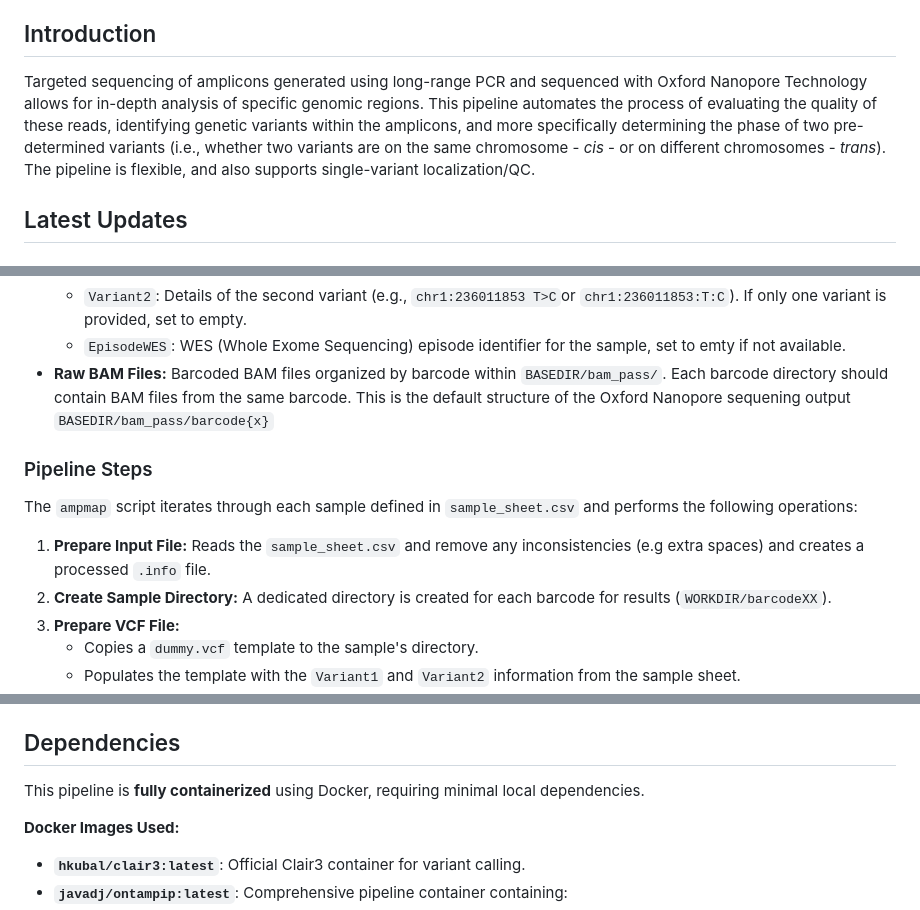
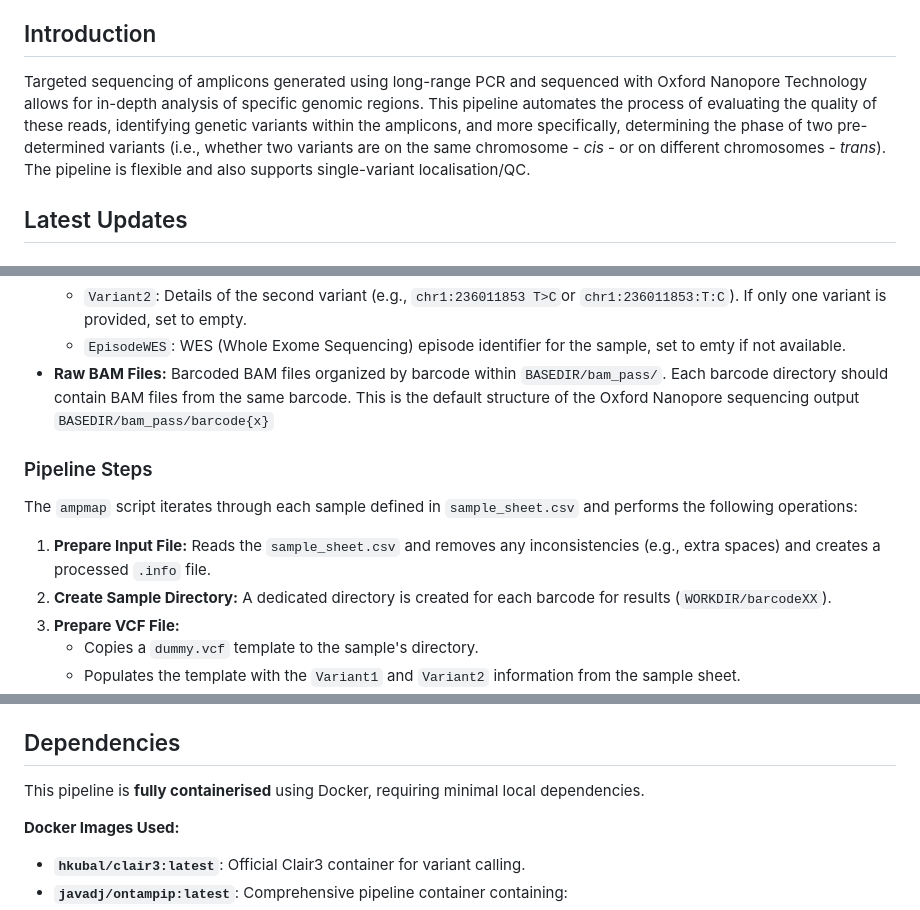
Before and after one commit to j-jamshidi/AmpMap, a Markdown page: README.md, 3 parts joined by grey strips. Drawn GitHub-style.

```diff
--- a/README.md
+++ b/README.md
@@ -26,7 +26,7 @@ This repository contains a bioinformatics pipeline designed for analyzing barcod
 
 ## Introduction
 
-Targeted sequencing of amplicons generated using long-range PCR and sequenced with Oxford Nanopore Technology allows for in-depth analysis of specific genomic regions. This pipeline automates the process of evaluating the quality of these reads, identifying genetic variants within the amplicons, and more specifically determining the phase of two pre-determined variants (i.e., whether two variants are on the same chromosome - *cis* - or on different chromosomes - *trans*). The pipeline is flexible, and also supports single-variant localization/QC.
+Targeted sequencing of amplicons generated using long-range PCR and sequenced with Oxford Nanopore Technology allows for in-depth analysis of specific genomic regions. This pipeline automates the process of evaluating the quality of these reads, identifying genetic variants within the amplicons, and more specifically, determining the phase of two pre-determined variants (i.e., whether two variants are on the same chromosome - *cis* - or on different chromosomes - *trans*). The pipeline is flexible and also supports single-variant localisation/QC.
 
 ## Latest Updates
 
@@ -79,14 +79,14 @@ This structure should be present in your `BASEDIR` before running the pipeline.
     * `Variant1`: Details of the first variant (e.g., `chr1:236011853 T>C`or `chr1:236011853:T:C`). If no variant is provided, set to empty.
     * `Variant2`: Details of the second variant (e.g., `chr1:236011853 T>C`or `chr1:236011853:T:C`). If only one variant is provided, set to empty.
     * `EpisodeWES`: WES (Whole Exome Sequencing) episode identifier for the sample, set to emty if not available.
-* **Raw BAM Files:** Barcoded BAM files organized by barcode within `BASEDIR/bam_pass/`. Each barcode directory should contain BAM files from the same barcode. This is the default structure of the Oxford Nanopore sequening output `BASEDIR/bam_pass/barcode{x}`
+* **Raw BAM Files:** Barcoded BAM files organized by barcode within `BASEDIR/bam_pass/`. Each barcode directory should contain BAM files from the same barcode. This is the default structure of the Oxford Nanopore sequencing output `BASEDIR/bam_pass/barcode{x}`
 
 
 ### Pipeline Steps
 
 The `ampmap` script iterates through each sample defined in `sample_sheet.csv` and performs the following operations:
 
-1.  **Prepare Input File:** Reads the `sample_sheet.csv` and remove any inconsistencies (e.g extra spaces) and creates a processed `.info` file.
+1.  **Prepare Input File:** Reads the `sample_sheet.csv` and removes any inconsistencies (e.g., extra spaces) and creates a processed `.info` file.
 2.  **Create Sample Directory:** A dedicated directory is created for each barcode for results (`WORKDIR/barcodeXX`).
 3.  **Prepare VCF File:**
     * Copies a `dummy.vcf` template to the sample's directory.
@@ -140,7 +140,7 @@ For each processed sample, the following output files are generated within `WORK
 
 ## Dependencies
 
-This pipeline is **fully containerized** using Docker, requiring minimal local dependencies.
+This pipeline is **fully containerised** using Docker, requiring minimal local dependencies.
 
 **Docker Images Used:**
 * **`hkubal/clair3:latest`**: Official Clair3 container for variant calling.
```
Also changed, not shown: other parts of README.md (+10 -10 lines).
